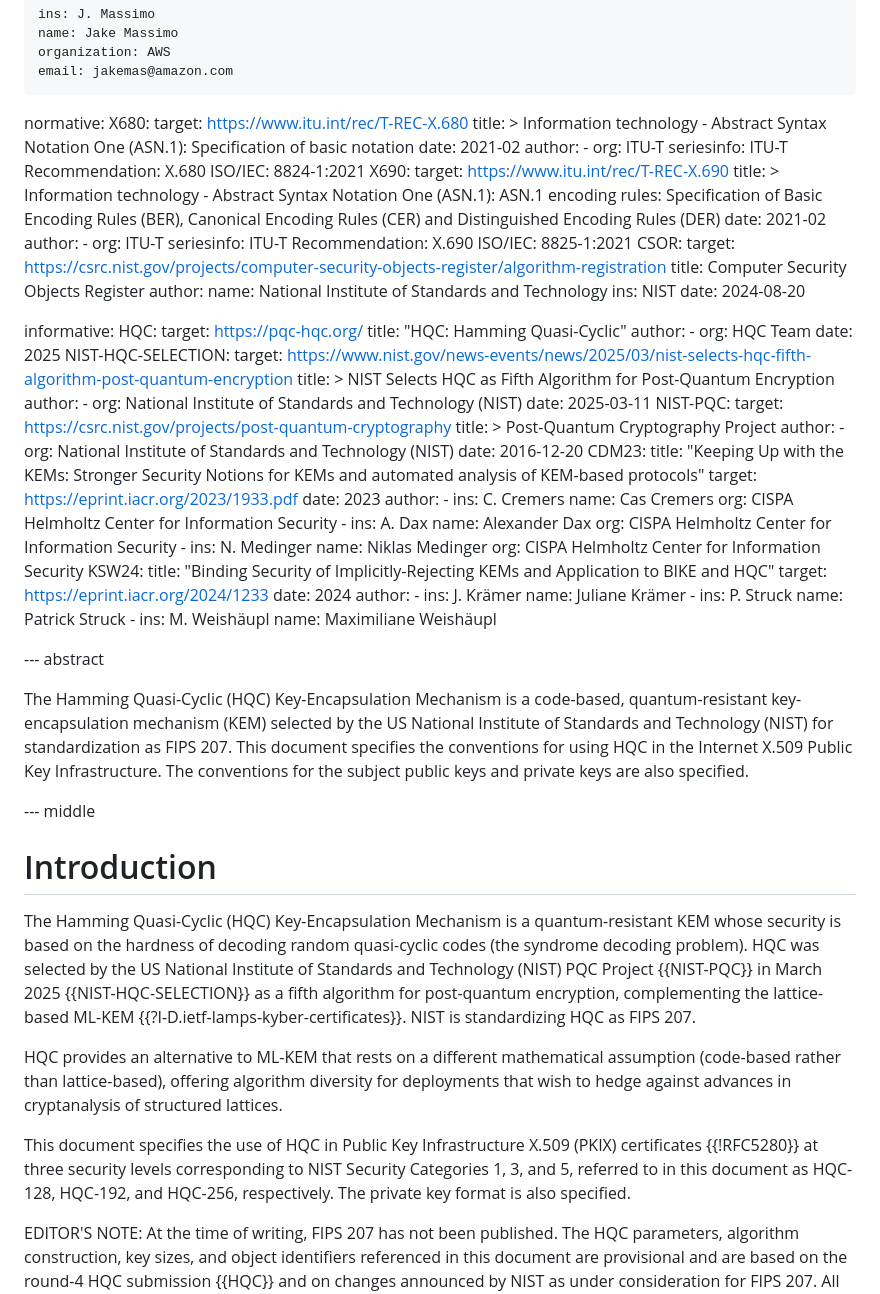
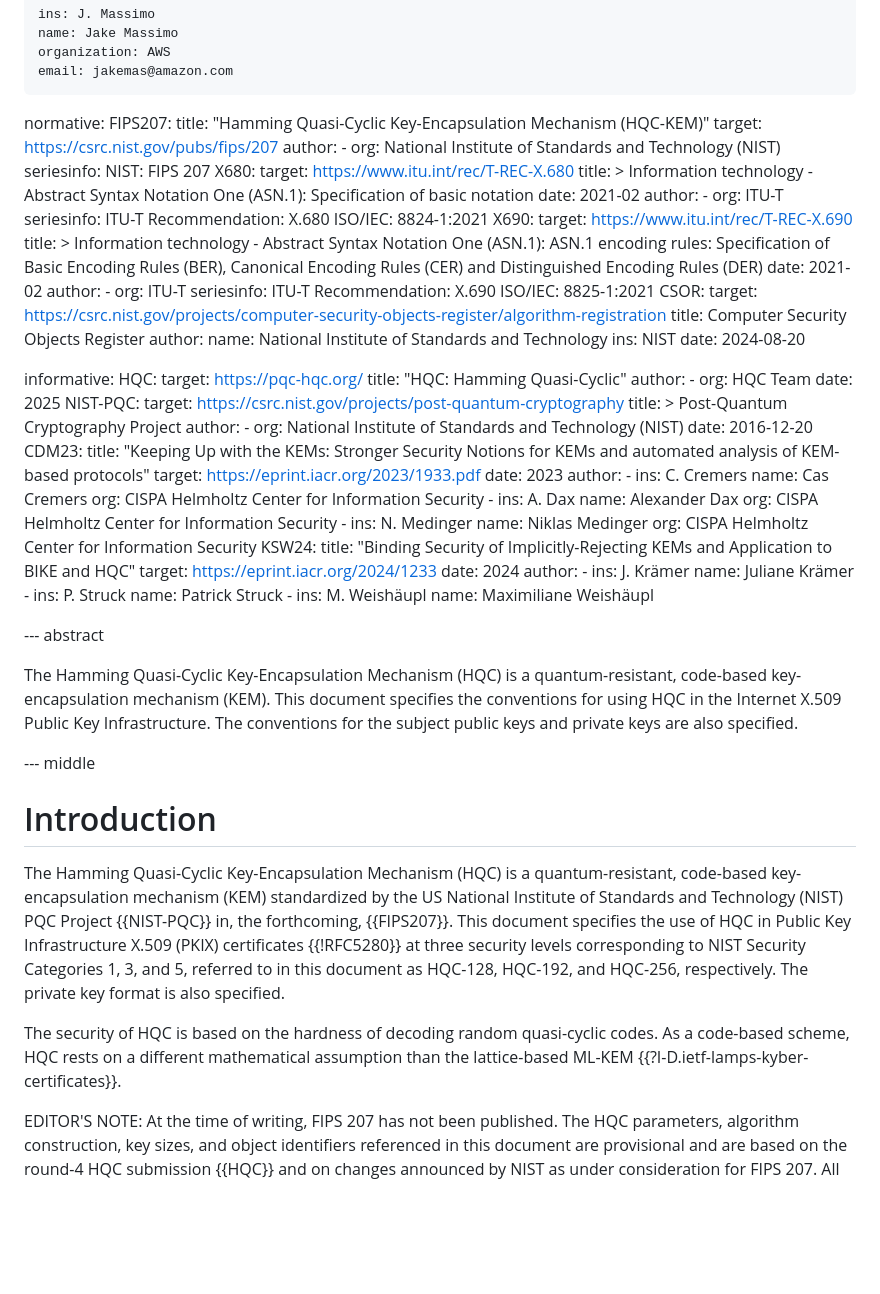
Before and after one commit to jakemas/hqc-certificates, a Markdown page: draft-ietf-lamps-hqc-certificates.md, the part around the change. Rendered like a GitHub page; blank space fills up the shorter version.

Commit message:
Align Introduction/Abstract with LAMPS house style
- Lead with canonical 'is a quantum-resistant KEM standardized by NIST
  in, the forthcoming, {{FIPS207}}' opener (matches FN-DSA)
- Add FIPS207 normative reference
- Drop process-narration ('NIST is standardizing HQC as FIPS 207')
- Move code-based/diversity note to a compact second paragraph
- Remove now-unused NIST-HQC-SELECTION informative reference

```diff
--- a/draft-ietf-lamps-hqc-certificates.md
+++ b/draft-ietf-lamps-hqc-certificates.md
@@ -36,6 +36,13 @@ author:
     email: jakemas@amazon.com
 
 normative:
+  FIPS207:
+    title: "Hamming Quasi-Cyclic Key-Encapsulation Mechanism (HQC-KEM)"
+    target: https://csrc.nist.gov/pubs/fips/207
+    author:
+    - org: National Institute of Standards and Technology (NIST)
+    seriesinfo:
+      NIST: FIPS 207
   X680:
     target: https://www.itu.int/rec/T-REC-X.680
     title: >
@@ -74,13 +81,6 @@ informative:
     author:
       - org: HQC Team
     date: 2025
-  NIST-HQC-SELECTION:
-    target: https://www.nist.gov/news-events/news/2025/03/nist-selects-hqc-fifth-algorithm-post-quantum-encryption
-    title: >
-      NIST Selects HQC as Fifth Algorithm for Post-Quantum Encryption
-    author:
-    - org: National Institute of Standards and Technology (NIST)
-    date: 2025-03-11
   NIST-PQC:
     target: https://csrc.nist.gov/projects/post-quantum-cryptography
     title: >
@@ -122,36 +122,30 @@ informative:
 
 --- abstract
 
-The Hamming Quasi-Cyclic (HQC) Key-Encapsulation Mechanism is a
-code-based, quantum-resistant key-encapsulation mechanism (KEM) selected
-by the US National Institute of Standards and Technology (NIST) for
-standardization as FIPS 207. This document specifies the conventions for
-using HQC in the Internet X.509 Public Key Infrastructure. The conventions
-for the subject public keys and private keys are also specified.
+The Hamming Quasi-Cyclic Key-Encapsulation Mechanism (HQC) is a
+quantum-resistant, code-based key-encapsulation mechanism (KEM). This
+document specifies the conventions for using HQC in the Internet X.509
+Public Key Infrastructure. The conventions for the subject public keys and
+private keys are also specified.
 
 --- middle
 
 # Introduction
 
-The Hamming Quasi-Cyclic (HQC) Key-Encapsulation Mechanism is a
-quantum-resistant KEM whose security is based on the hardness of decoding
-random quasi-cyclic codes (the syndrome decoding problem). HQC was selected
-by the US National Institute of Standards and Technology (NIST) PQC Project
-{{NIST-PQC}} in March 2025 {{NIST-HQC-SELECTION}} as a fifth algorithm for
-post-quantum encryption, complementing the lattice-based ML-KEM
-{{?I-D.ietf-lamps-kyber-certificates}}. NIST is standardizing HQC as
-FIPS 207.
+The Hamming Quasi-Cyclic Key-Encapsulation Mechanism (HQC) is a
+quantum-resistant, code-based key-encapsulation mechanism (KEM)
+standardized by the US National Institute of Standards and Technology
+(NIST) PQC Project {{NIST-PQC}} in, the forthcoming, {{FIPS207}}. This
+document specifies the use of HQC in Public Key Infrastructure X.509 (PKIX)
+certificates {{!RFC5280}} at three security levels corresponding to NIST
+Security Categories 1, 3, and 5, referred to in this document as HQC-128,
+HQC-192, and HQC-256, respectively. The private key format is also
+specified.
 
-HQC provides an alternative to ML-KEM that rests on a different mathematical
-assumption (code-based rather than lattice-based), offering algorithm
-diversity for deployments that wish to hedge against advances in
-cryptanalysis of structured lattices.
-
-This document specifies the use of HQC in Public Key Infrastructure X.509
-(PKIX) certificates {{!RFC5280}} at three security levels corresponding to
-NIST Security Categories 1, 3, and 5, referred to in this document as
-HQC-128, HQC-192, and HQC-256, respectively. The private key format is also
-specified.
+The security of HQC is based on the hardness of decoding random
+quasi-cyclic codes. As a code-based scheme, HQC rests on a different
+mathematical assumption than the lattice-based ML-KEM
+{{?I-D.ietf-lamps-kyber-certificates}}.
 
 <aside markdown="block">
   EDITOR'S NOTE: At the time of writing, FIPS 207 has not been published.
```
